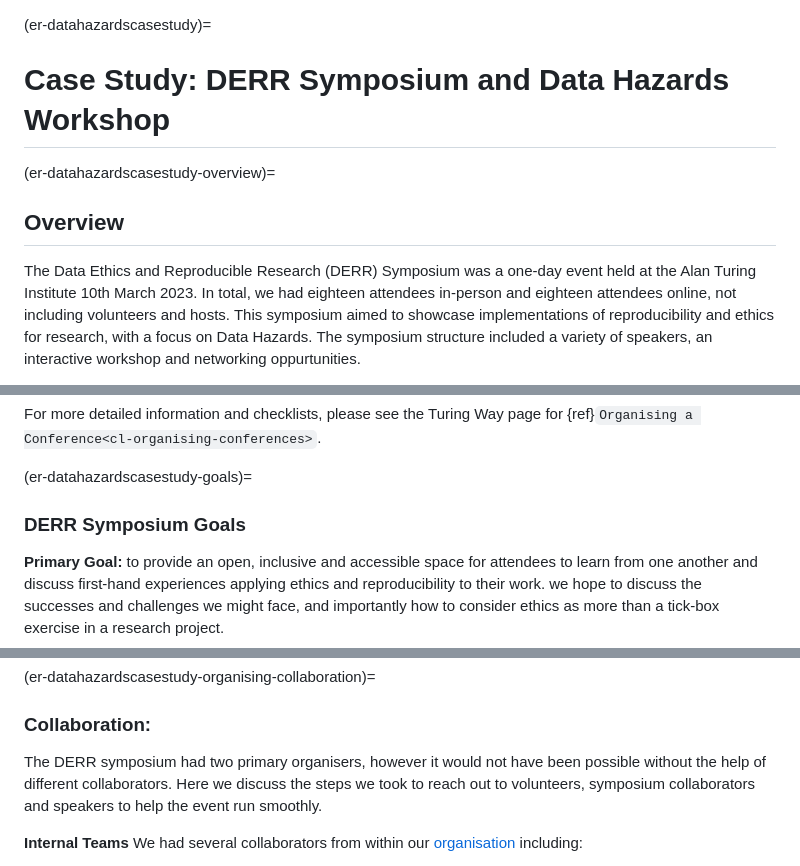
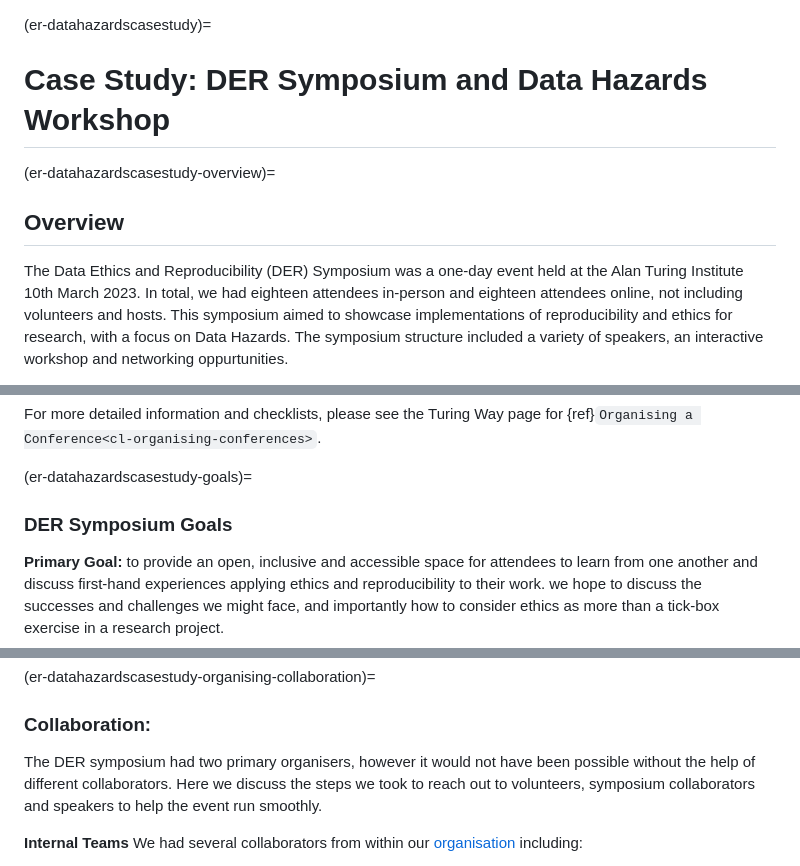
Before and after one commit to Susana465/datahazards_TTW_chapter, a Markdown page: 03-case_study.md, 3 parts joined by grey strips. GitHub-like rendering.

Commit message:
changed DERR to DER

```diff
--- a/03-case_study.md
+++ b/03-case_study.md
@@ -1,9 +1,9 @@
 (er-datahazardscasestudy)=
-# Case Study: DERR Symposium and Data Hazards Workshop
+# Case Study: DER Symposium and Data Hazards Workshop
 
 (er-datahazardscasestudy-overview)=
 ## Overview
-The Data Ethics and Reproducible Research (DERR) Symposium was a one-day event held at the Alan Turing Institute 10th March 2023.
+The Data Ethics and Reproducibility (DER) Symposium was a one-day event held at the Alan Turing Institute 10th March 2023.
 In total, we had eighteen attendees in-person and eighteen attendees online, not including volunteers and hosts.
 This symposium aimed to showcase implementations of reproducibility and ethics for research, with a focus on Data Hazards.
 The symposium structure included a variety of speakers, an interactive workshop and networking oppurtunities.
@@ -18,7 +18,7 @@ This allowed attendees to appreciate that ethics is complex, situational and imp
 For more detailed information and checklists, please see the Turing Way page for {ref}`Organising a Conference<cl-organising-conferences>`.
 
 (er-datahazardscasestudy-goals)=
-### DERR Symposium Goals
+### DER Symposium Goals
 
 **Primary Goal:** to provide an open, inclusive and accessible space for attendees to learn from one another and discuss first-hand experiences applying ethics and reproducibility to their work.
 we hope to discuss the successes and challenges we might face, and importantly how to consider ethics as more than a tick-box exercise in a research project.
@@ -104,7 +104,7 @@ This is what a template email could look like:
 
 (er-datahazardscasestudy-organising-collaboration)=
 ### Collaboration:
-The DERR symposium had two primary organisers, however it would not have been possible without the help of different collaborators.
+The DER symposium had two primary organisers, however it would not have been possible without the help of different collaborators.
 Here we discuss the steps we took to reach out to volunteers, symposium collaborators and speakers to help the event run smoothly.
 
 **Internal Teams**
```
